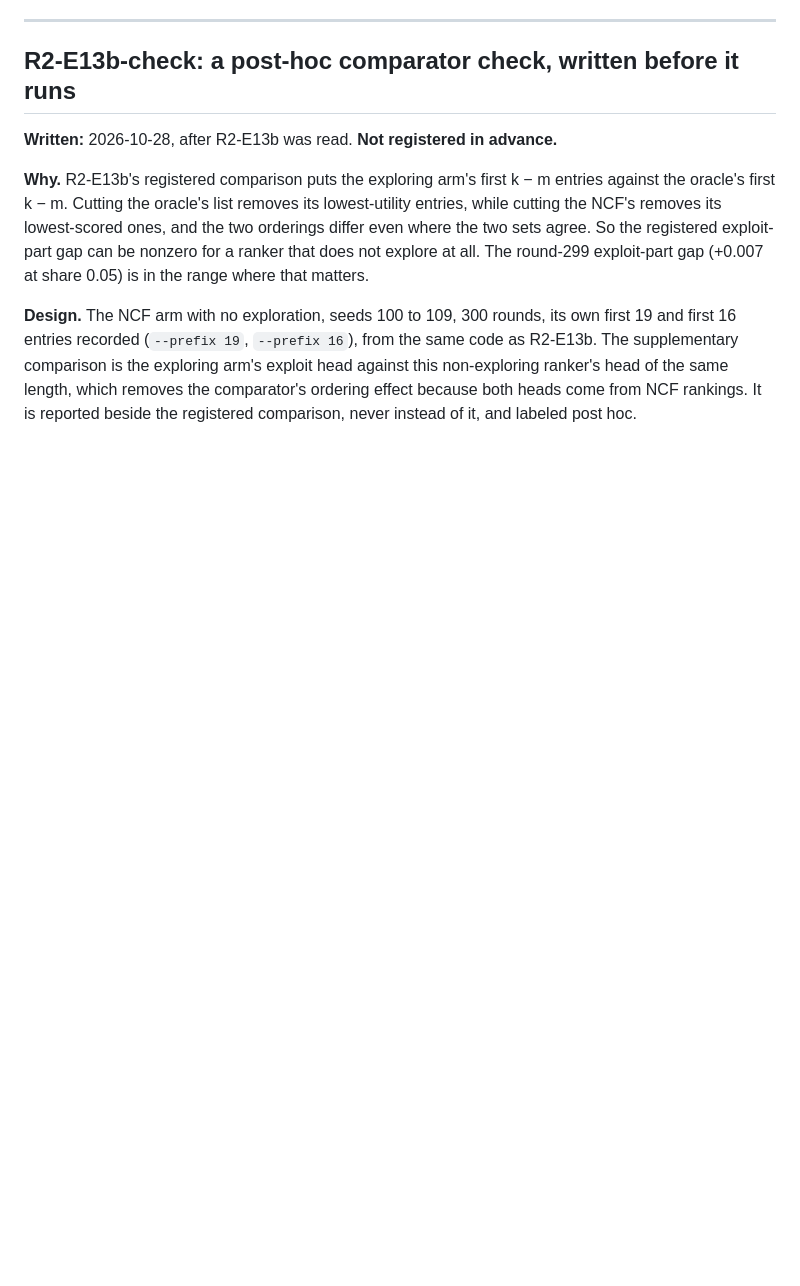
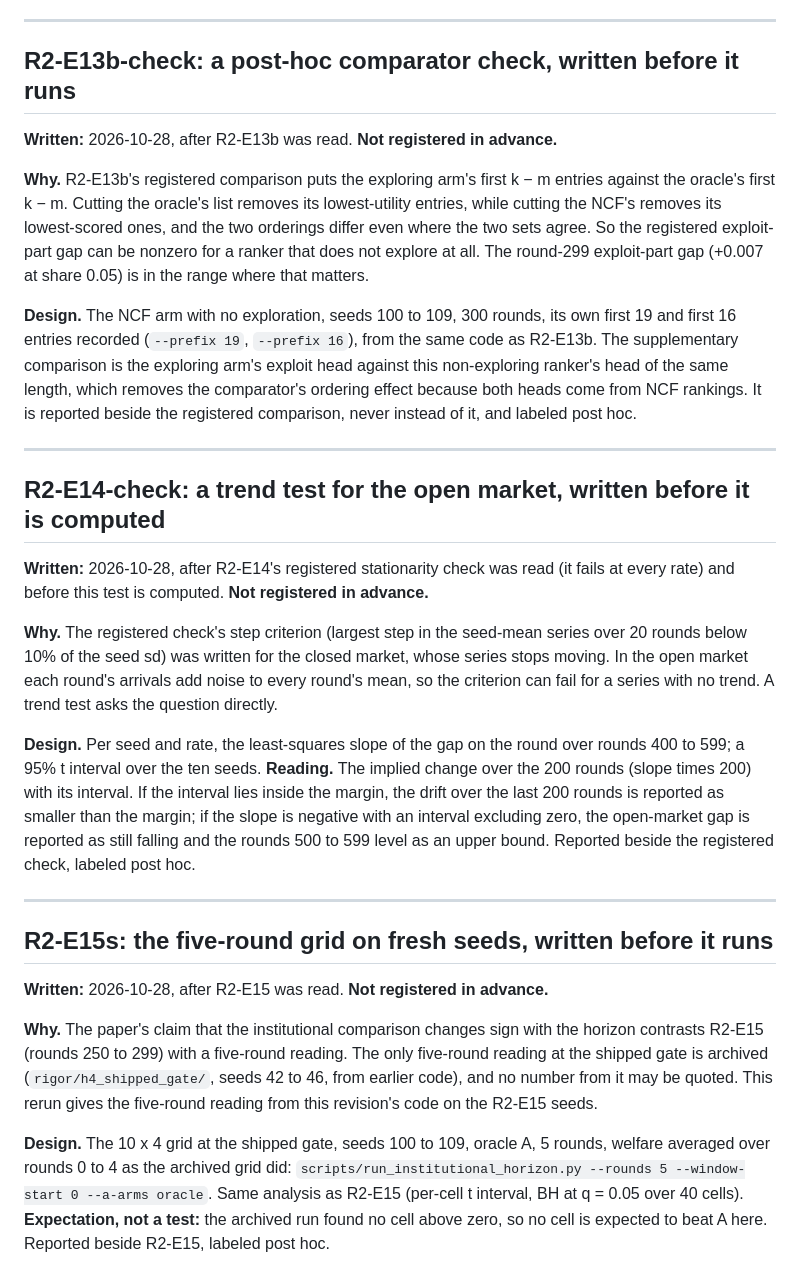
Before and after one commit to freddysccheung-067/hypergamic-matching-markets, a Markdown page: docs/PREREGISTRATION.md, the part around the change. Rendered like a GitHub page; blank space fills up the shorter version.

Commit message:
prereg: R2-E14-check and R2-E15s, two post-hoc checks, logged before either runs
R2-E14-check tests the open market's last 200 rounds for a trend, because the registered stationarity criterion was written for a series that stops moving. R2-E15s reads the institutional grid over its first five rounds on the R2-E15 seeds, so the horizon contrast rests on this revision's code rather than on an archived run.

```diff
--- a/docs/PREREGISTRATION.md
+++ b/docs/PREREGISTRATION.md
@@ -1112,3 +1112,44 @@ head against this non-exploring ranker's head of the same length, which removes
 the comparator's ordering effect because both heads come from NCF rankings. It
 is reported beside the registered comparison, never instead of it, and labeled
 post hoc.
+
+---
+
+## R2-E14-check: a trend test for the open market, written before it is computed
+
+**Written:** 2026-10-28, after R2-E14's registered stationarity check was read (it
+fails at every rate) and before this test is computed. **Not registered in
+advance.**
+
+**Why.** The registered check's step criterion (largest step in the seed-mean
+series over 20 rounds below 10% of the seed sd) was written for the closed
+market, whose series stops moving. In the open market each round's arrivals add
+noise to every round's mean, so the criterion can fail for a series with no
+trend. A trend test asks the question directly.
+
+**Design.** Per seed and rate, the least-squares slope of the gap on the round
+over rounds 400 to 599; a 95% t interval over the ten seeds. **Reading.** The
+implied change over the 200 rounds (slope times 200) with its interval. If the
+interval lies inside the margin, the drift over the last 200 rounds is reported as
+smaller than the margin; if the slope is negative with an interval excluding zero,
+the open-market gap is reported as still falling and the rounds 500 to 599 level
+as an upper bound. Reported beside the registered check, labeled post hoc.
+
+---
+
+## R2-E15s: the five-round grid on fresh seeds, written before it runs
+
+**Written:** 2026-10-28, after R2-E15 was read. **Not registered in advance.**
+
+**Why.** The paper's claim that the institutional comparison changes sign with
+the horizon contrasts R2-E15 (rounds 250 to 299) with a five-round reading. The
+only five-round reading at the shipped gate is archived (`rigor/h4_shipped_gate/`,
+seeds 42 to 46, from earlier code), and no number from it may be quoted. This
+rerun gives the five-round reading from this revision's code on the R2-E15 seeds.
+
+**Design.** The 10 x 4 grid at the shipped gate, seeds 100 to 109, oracle A, 5
+rounds, welfare averaged over rounds 0 to 4 as the archived grid did:
+`scripts/run_institutional_horizon.py --rounds 5 --window-start 0 --a-arms
+oracle`. Same analysis as R2-E15 (per-cell t interval, BH at q = 0.05 over 40
+cells). **Expectation, not a test:** the archived run found no cell above zero,
+so no cell is expected to beat A here. Reported beside R2-E15, labeled post hoc.
```
